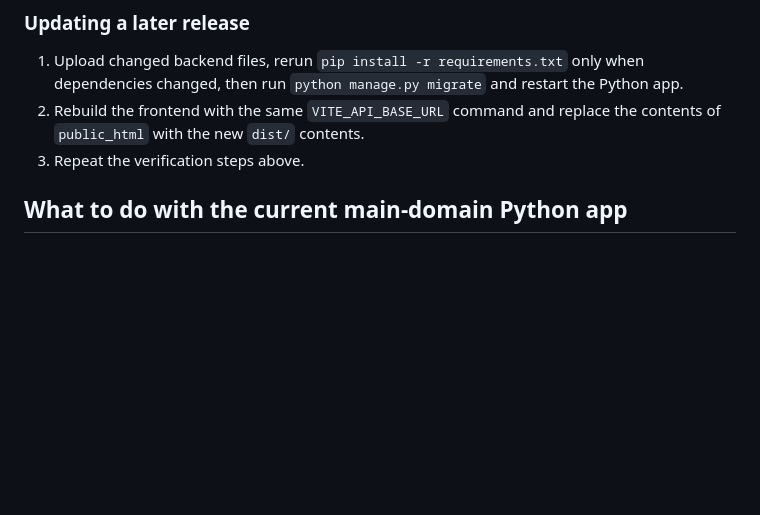
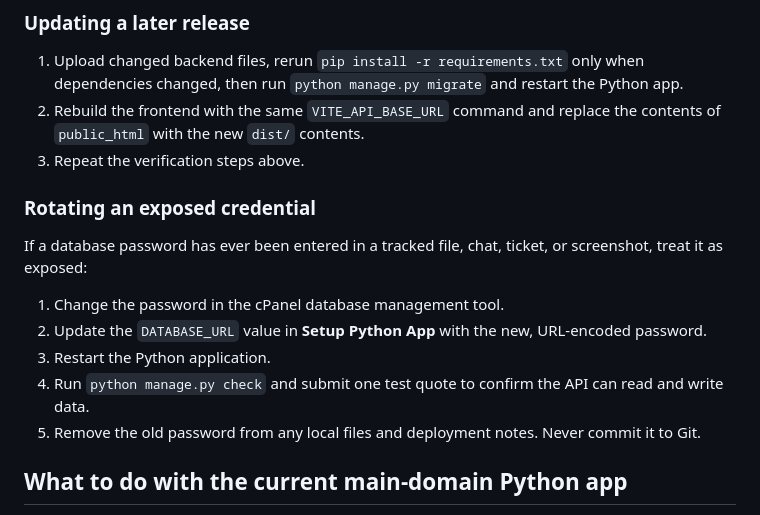
Before and after one commit to Jazinohtots/quikimpo, a Markdown page: CPANEL_DEPLOYMENT.md, the part around one of its changes. Drawn GitHub-style; blank space fills up the shorter version.

```diff
--- a/CPANEL_DEPLOYMENT.md
+++ b/CPANEL_DEPLOYMENT.md
@@ -120,6 +172,20 @@ folder.
 2. Rebuild the frontend with the same `VITE_API_BASE_URL` command and replace
     the contents of `public_html` with the new `dist/` contents.
 3. Repeat the verification steps above.
+
+### Rotating an exposed credential
+
+If a database password has ever been entered in a tracked file, chat, ticket,
+or screenshot, treat it as exposed:
+
+1. Change the password in the cPanel database management tool.
+2. Update the `DATABASE_URL` value in **Setup Python App** with the new,
+    URL-encoded password.
+3. Restart the Python application.
+4. Run `python manage.py check` and submit one test quote to confirm the API
+    can read and write data.
+5. Remove the old password from any local files and deployment notes. Never
+    commit it to Git.
 
 ## What to do with the current main-domain Python app
 
```
Also changed, not shown: other parts of CPANEL_DEPLOYMENT.md (+60 -4 lines).
